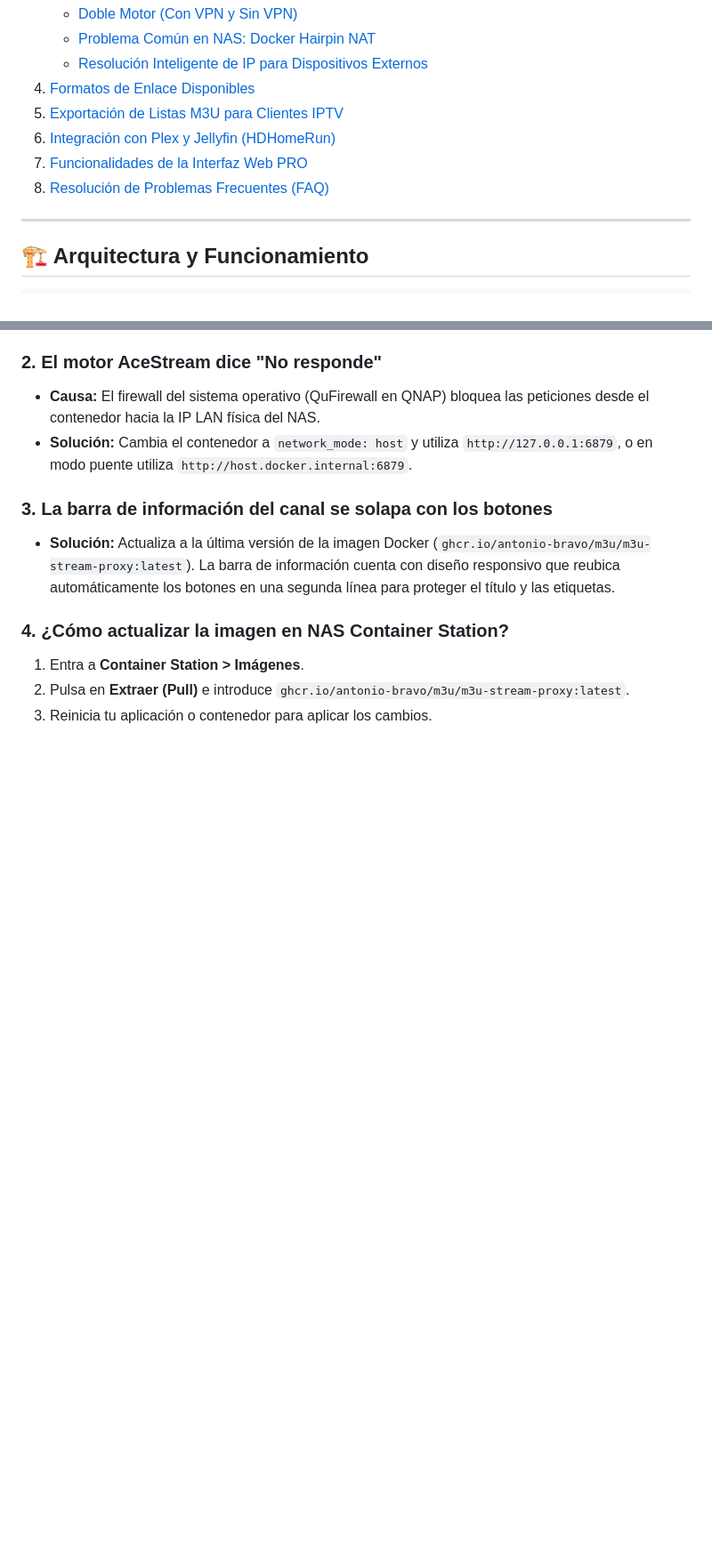
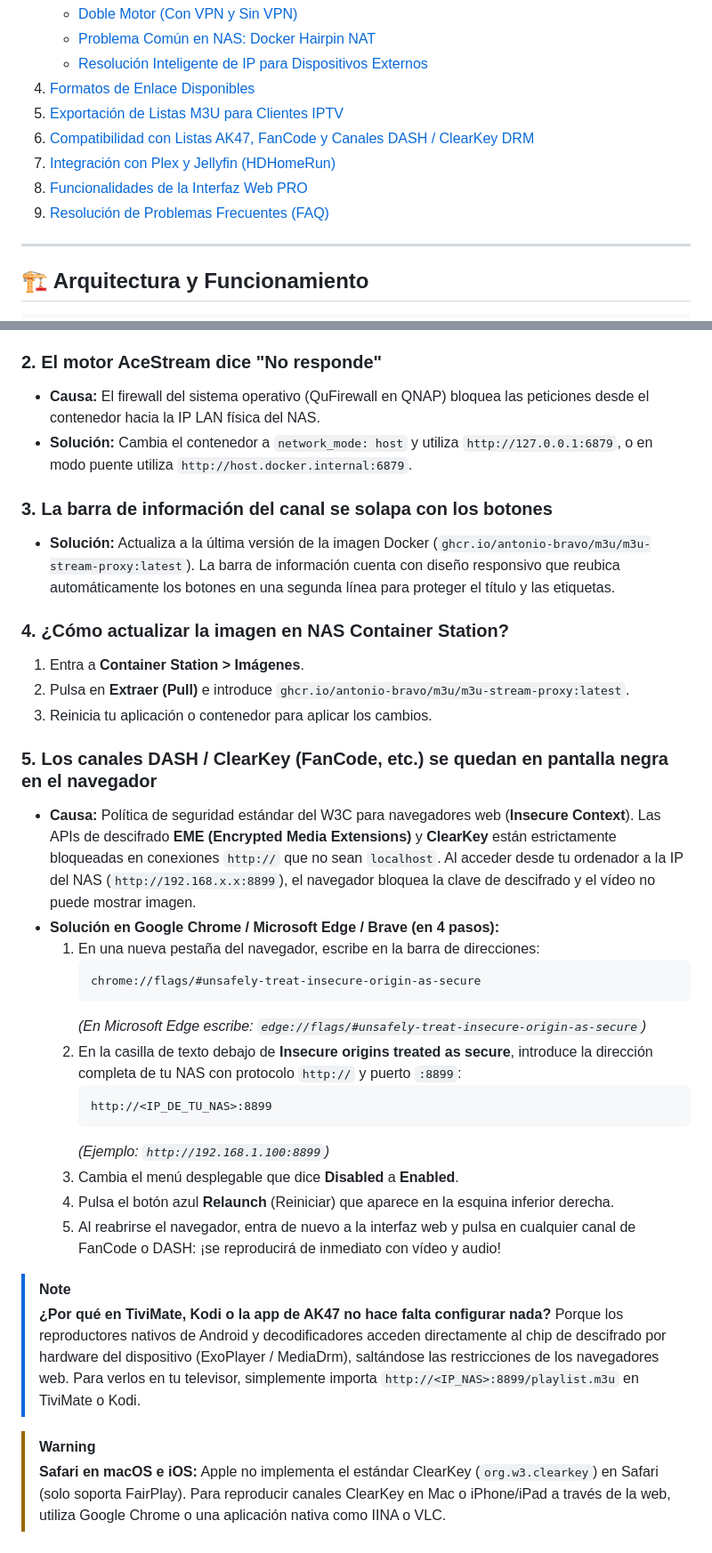
Before and after one commit to antonio-bravo/m3u, a Markdown page: m3u_stream_proxy/DOCUMENTACION.md, 2 parts joined by grey strips. Shown at 89% size. Drawn GitHub-style; blank space fills up the shorter version.

Commit message:
docs: documentar ajuste chrome://flags para descifrado ClearKey en HTTP

````diff
--- a/m3u_stream_proxy/DOCUMENTACION.md
+++ b/m3u_stream_proxy/DOCUMENTACION.md
@@ -17,9 +17,10 @@
    - [Resolución Inteligente de IP para Dispositivos Externos](#resolución-inteligente-de-ip-para-dispositivos-externos)
 4. [Formatos de Enlace Disponibles](#-formatos-de-enlace-disponibles)
 5. [Exportación de Listas M3U para Clientes IPTV](#-exportación-de-listas-m3u-para-clientes-iptv)
-6. [Integración con Plex y Jellyfin (HDHomeRun)](#-integración-con-plex-y-jellyfin-hdhomerun)
-7. [Funcionalidades de la Interfaz Web PRO](#-funcionalidades-de-la-interfaz-web-pro)
-8. [Resolución de Problemas Frecuentes (FAQ)](#-resolución-de-problemas-frecuentes-faq)
+6. [Compatibilidad con Listas AK47, FanCode y Canales DASH / ClearKey DRM](#-compatibilidad-con-listas-ak47-fancode-y-canales-dash--clearkey-drm)
+7. [Integración con Plex y Jellyfin (HDHomeRun)](#-integración-con-plex-y-jellyfin-hdhomerun)
+8. [Funcionalidades de la Interfaz Web PRO](#-funcionalidades-de-la-interfaz-web-pro)
+9. [Resolución de Problemas Frecuentes (FAQ)](#-resolución-de-problemas-frecuentes-faq)
 
 ---
 
@@ -322,3 +323,27 @@ Accede desde tu navegador a `http://<IP_PROXY>:8899`:
 1. Entra a **Container Station > Imágenes**.
 2. Pulsa en **Extraer (Pull)** e introduce `ghcr.io/antonio-bravo/m3u/m3u-stream-proxy:latest`.
 3. Reinicia tu aplicación o contenedor para aplicar los cambios.
+
+### 5. Los canales DASH / ClearKey (FanCode, etc.) se quedan en pantalla negra en el navegador
+* **Causa:** Política de seguridad estándar del W3C para navegadores web (**Insecure Context**). Las APIs de descifrado **EME (Encrypted Media Extensions)** y **ClearKey** están estrictamente bloqueadas en conexiones `http://` que no sean `localhost`. Al acceder desde tu ordenador a la IP del NAS (`http://192.168.x.x:8899`), el navegador bloquea la clave de descifrado y el vídeo no puede mostrar imagen.
+* **Solución en Google Chrome / Microsoft Edge / Brave (en 4 pasos):**
+  1. En una nueva pestaña del navegador, escribe en la barra de direcciones:
+     ```text
+     chrome://flags/#unsafely-treat-insecure-origin-as-secure
+     ```
+     *(En Microsoft Edge escribe: `edge://flags/#unsafely-treat-insecure-origin-as-secure`)*
+  2. En la casilla de texto debajo de **Insecure origins treated as secure**, introduce la dirección completa de tu NAS con protocolo `http://` y puerto `:8899`:
+     ```text
+     http://<IP_DE_TU_NAS>:8899
+     ```
+     *(Ejemplo: `http://192.168.1.100:8899`)*
+  3. Cambia el menú desplegable que dice **Disabled** a **Enabled**.
+  4. Pulsa el botón azul **Relaunch** (Reiniciar) que aparece en la esquina inferior derecha.
+  5. Al reabrirse el navegador, entra de nuevo a la interfaz web y pulsa en cualquier canal de FanCode o DASH: ¡se reproducirá de inmediato con vídeo y audio!
+
+> [!NOTE]
+> **¿Por qué en TiviMate, Kodi o la app de AK47 no hace falta configurar nada?**
+> Porque los reproductores nativos de Android y decodificadores acceden directamente al chip de descifrado por hardware del dispositivo (ExoPlayer / MediaDrm), saltándose las restricciones de los navegadores web. Para verlos en tu televisor, simplemente importa `http://<IP_NAS>:8899/playlist.m3u` en TiviMate o Kodi.
+
+> [!WARNING]
+> **Safari en macOS e iOS:** Apple no implementa el estándar ClearKey (`org.w3.clearkey`) en Safari (solo soporta FairPlay). Para reproducir canales ClearKey en Mac o iPhone/iPad a través de la web, utiliza Google Chrome o una aplicación nativa como IINA o VLC.
````
